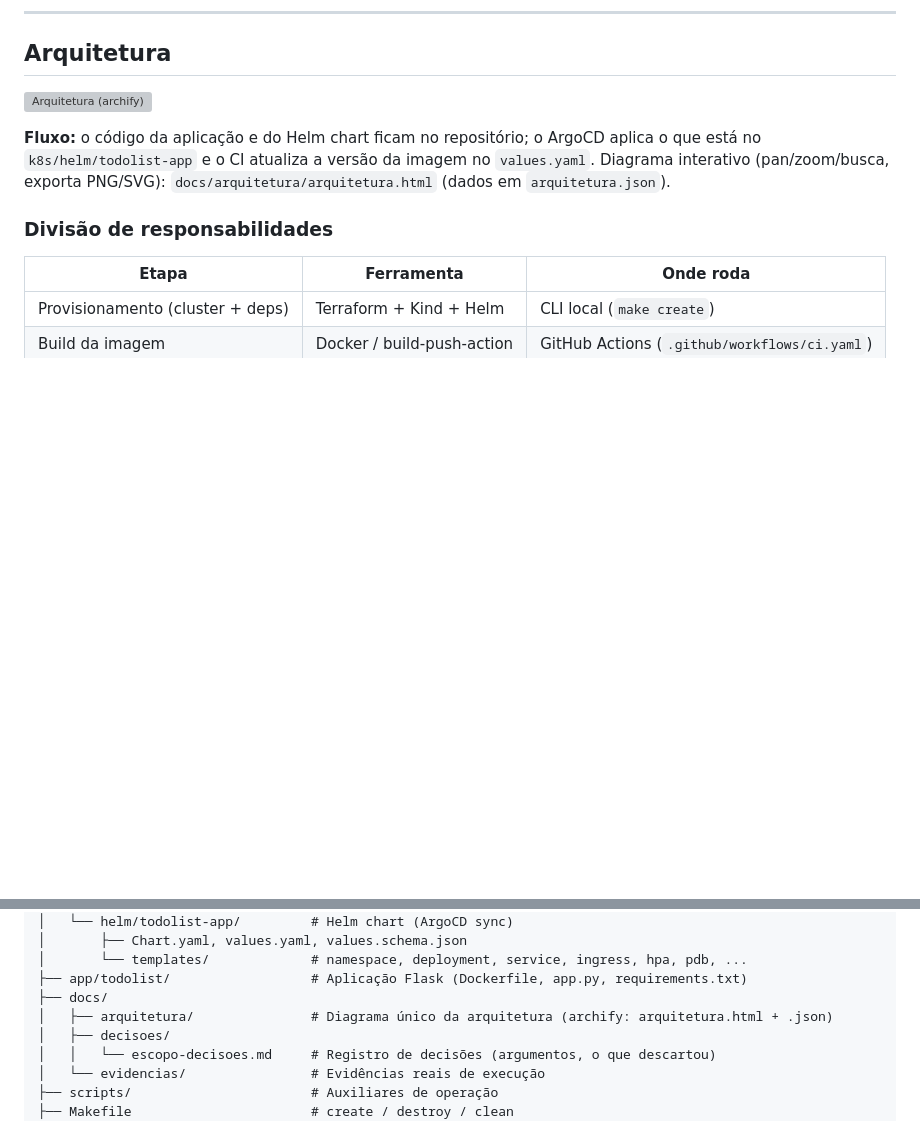
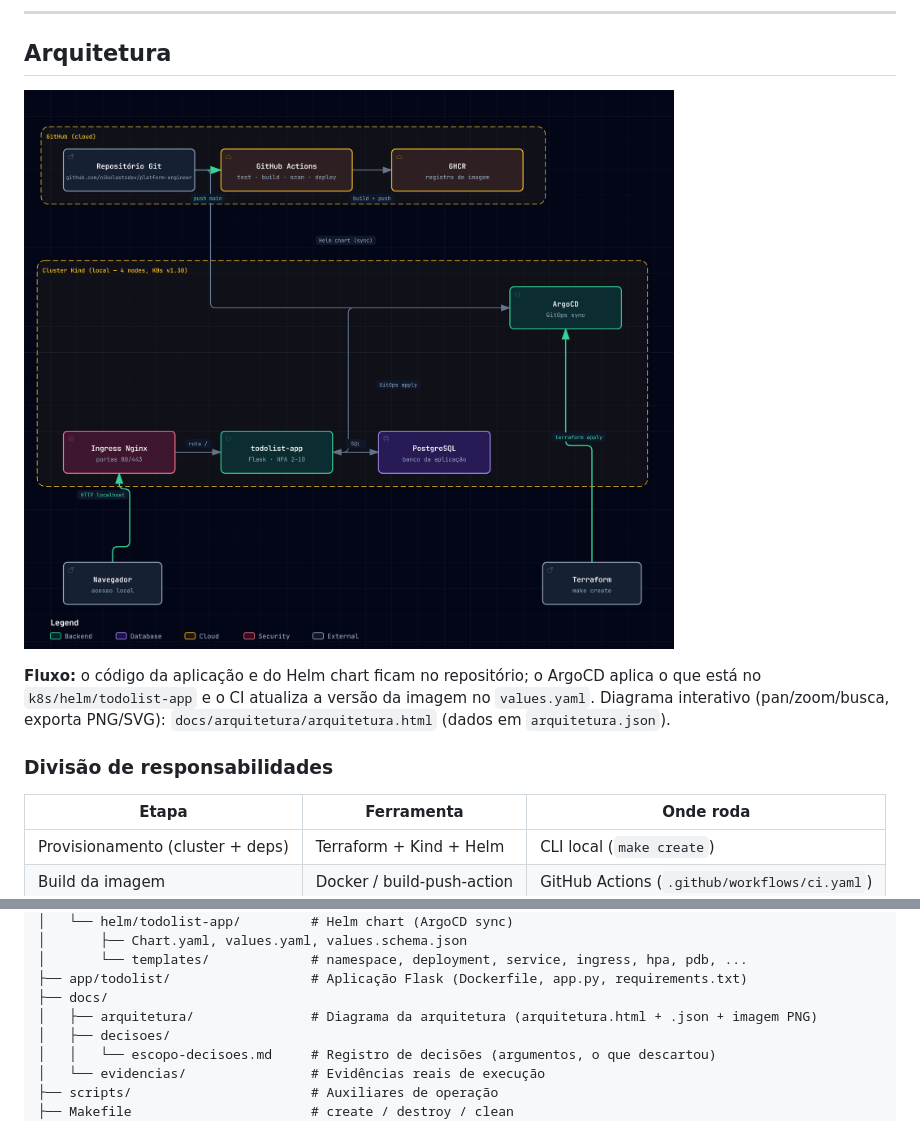
Before and after one commit to nikolastsdev/platform-engineer, a Markdown page: README.md, 2 parts joined by grey strips. Drawn GitHub-style; pictures changed too: docs/arquitetura/platform-engineer-arquitetura-gitops.png (added); blank space fills up the shorter version; grey boxes are pictures that could not be loaded.

Commit message:
docs: embutir PNG da arquitetura no README

```diff
--- a/README.md
+++ b/README.md
@@ -33,7 +33,7 @@ Rodar tudo é `make create` (sobe o ambiente) e `make destroy` (remove). O Makef
 
 ## Arquitetura
 
-[![Arquitetura (archify)](docs/arquitetura/arquitetura.html)](docs/arquitetura/arquitetura.html)
+[![Arquitetura (archify)](docs/arquitetura/platform-engineer-arquitetura-gitops.png)](docs/arquitetura/arquitetura.html)
 
 **Fluxo:** o código da aplicação e do Helm chart ficam no repositório; o ArgoCD aplica o que está no `k8s/helm/todolist-app` e o CI atualiza a versão da imagem no `values.yaml`. Diagrama interativo (pan/zoom/busca, exporta PNG/SVG): `docs/arquitetura/arquitetura.html` (dados em `arquitetura.json`).
 
@@ -106,7 +106,7 @@ O `make create` executa `terraform init + apply` e provisiona cluster, ingress-n
 │       └── templates/             # namespace, deployment, service, ingress, hpa, pdb, ...
 ├── app/todolist/                  # Aplicação Flask (Dockerfile, app.py, requirements.txt)
 ├── docs/
-│   ├── arquitetura/               # Diagrama único da arquitetura (archify: arquitetura.html + .json)
+│   ├── arquitetura/               # Diagrama da arquitetura (arquitetura.html + .json + imagem PNG)
 │   ├── decisoes/
 │   │   └── escopo-decisoes.md     # Registro de decisões (argumentos, o que descartou)
 │   └── evidencias/                # Evidências reais de execução
```
Also changed, not shown: 1 other file.
